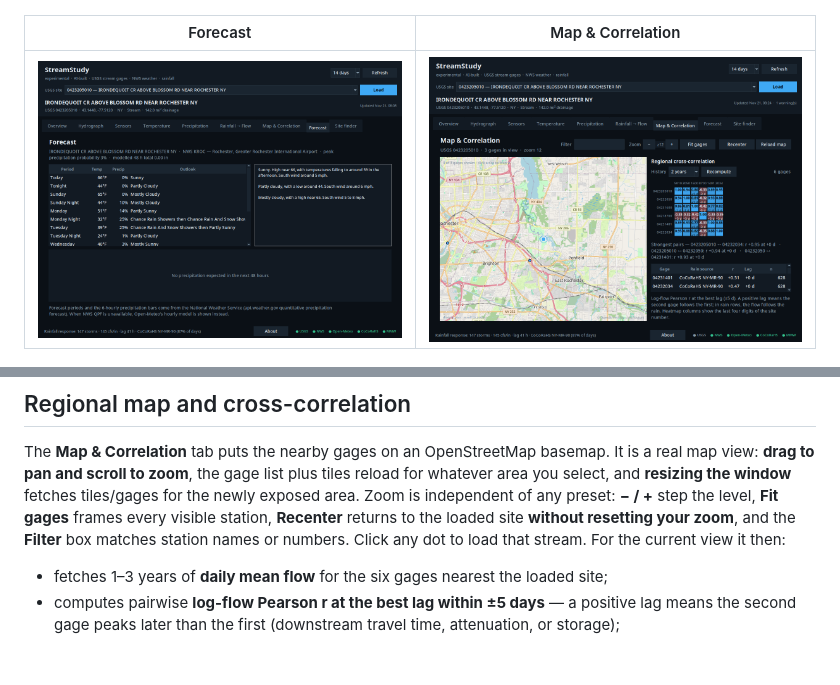
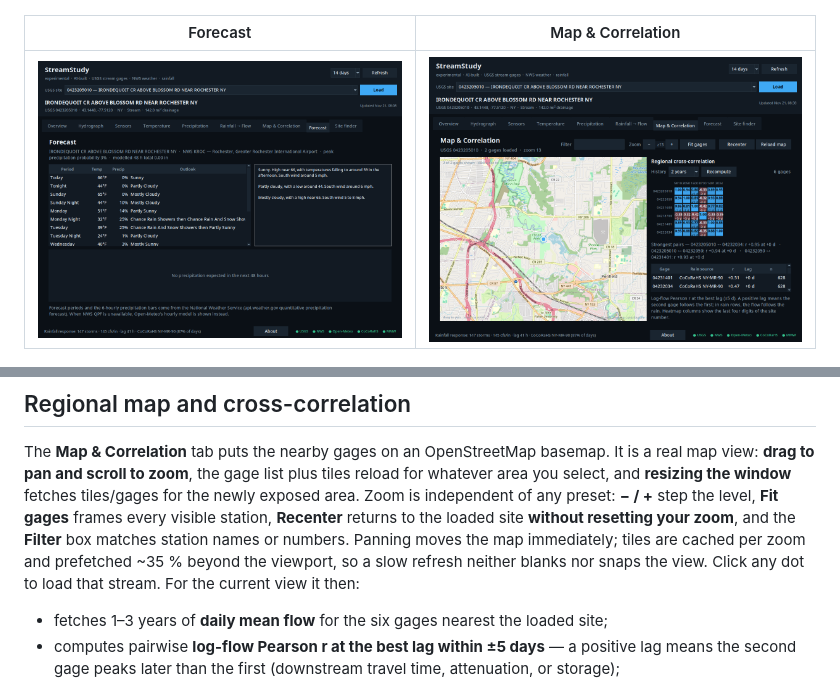
Before and after one commit to llascari/RFD_LL_StreamStudy, a Markdown page: README.md, 2 parts joined by grey strips. Drawn GitHub-style; pictures changed too: docs/map.png; blank space fills up the shorter version.

```diff
--- a/README.md
+++ b/README.md
@@ -99,7 +99,8 @@ map view: **drag to pan and scroll to zoom**, the gage list plus tiles reload fo
 you select, and **resizing the window** fetches tiles/gages for the newly exposed area. Zoom is
 independent of any preset: **− / +** step the level, **Fit gages** frames every visible station,
 **Recenter** returns to the loaded site **without resetting your zoom**, and the **Filter** box
-matches station names or numbers.
+matches station names or numbers. Panning moves the map immediately; tiles are cached per zoom
+and prefetched ~35 % beyond the viewport, so a slow refresh neither blanks nor snaps the view.
 Click any dot to load that stream. For the current view it then:
 
 - fetches 1–3 years of **daily mean flow** for the six gages nearest the loaded site;
```
Also changed, not shown: AGENTS.md (+6 -4 lines), CREDITS.md (+1 -0 lines), 3 other files.
